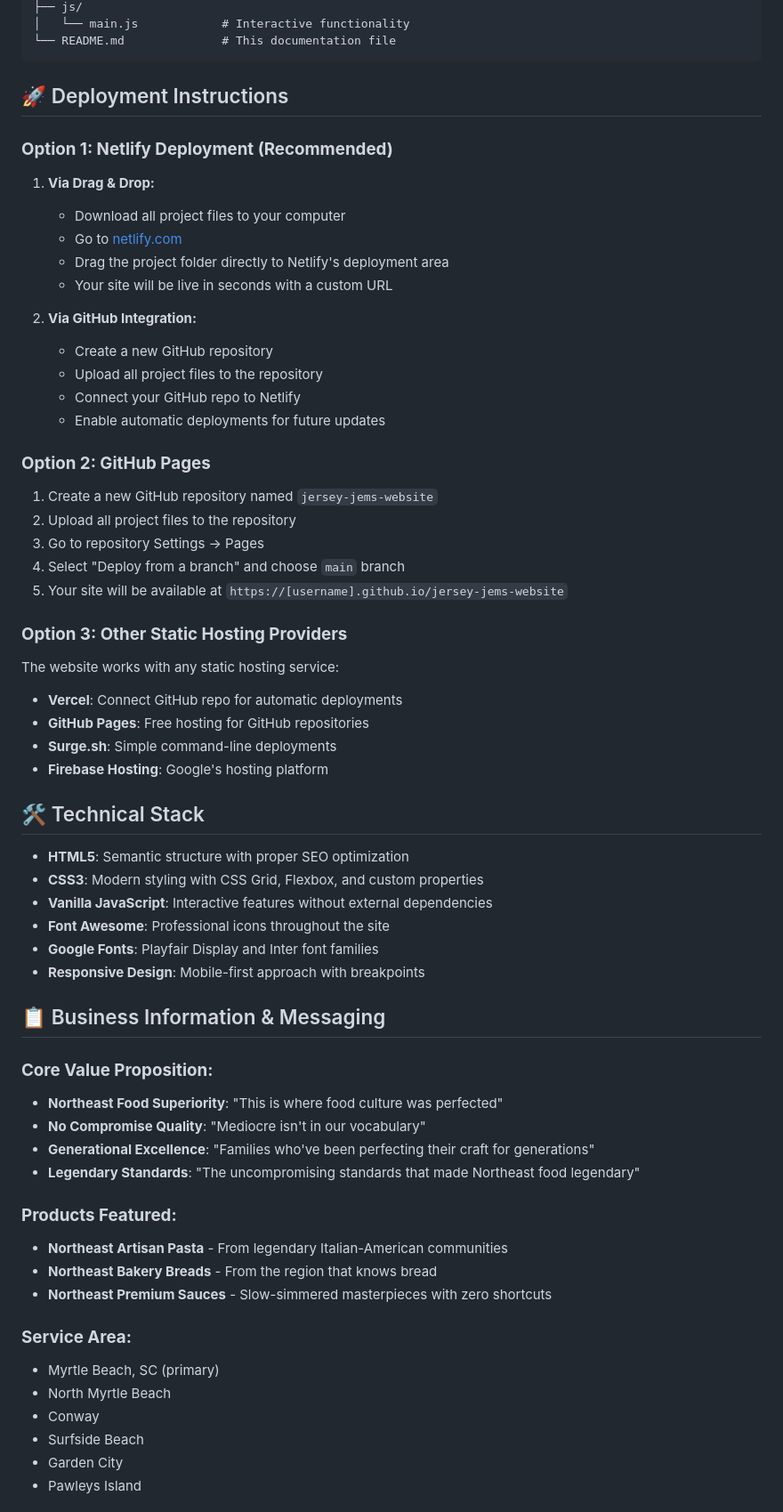
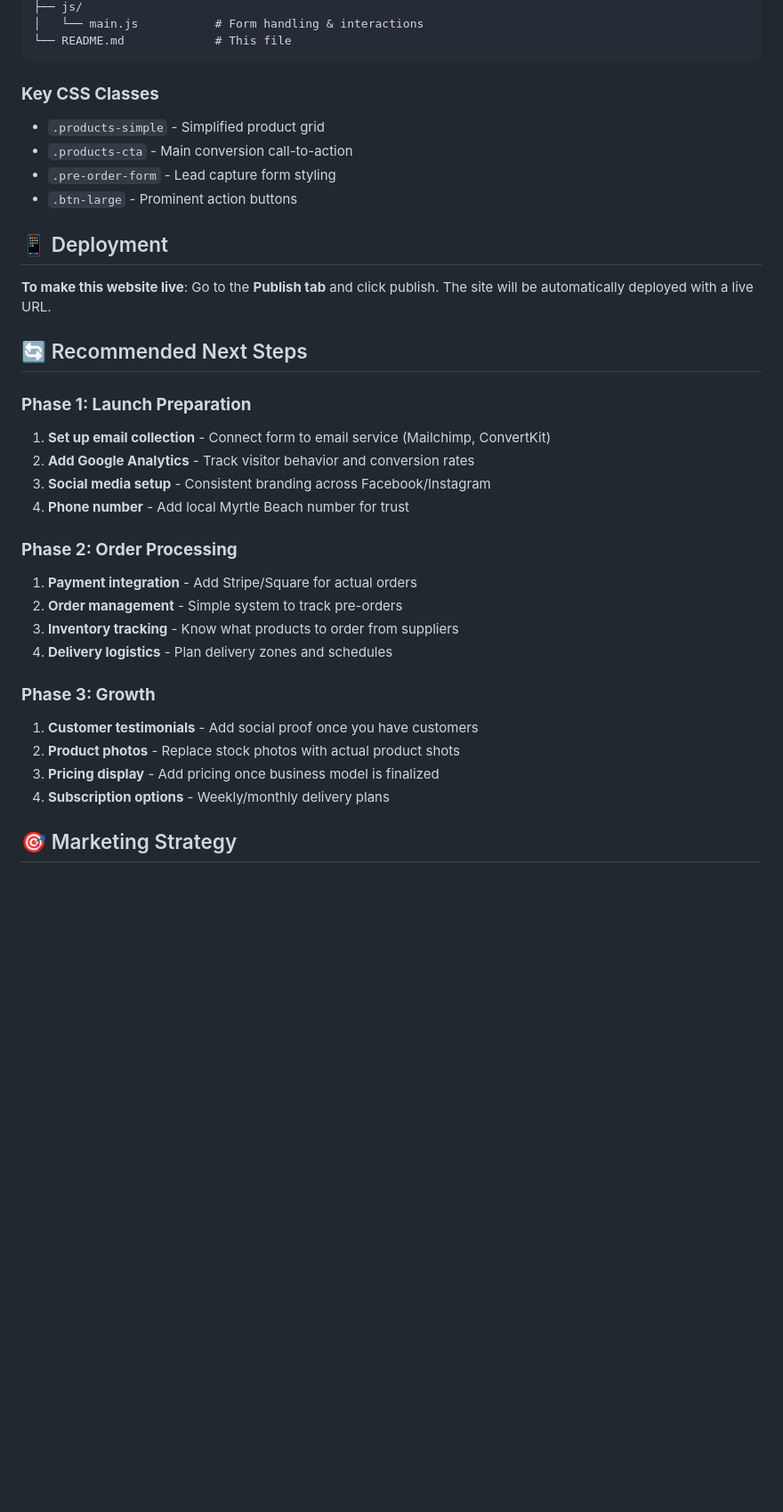
Before and after one commit to shawnlandau/JerseyJems, a Markdown page: README.md, the part around the change printed below. Shown: that part at 89% size. Rendered like a GitHub page; blank space fills up the shorter version.

````diff
--- a/README.md
+++ b/README.md
@@ -60,65 +68,37 @@ jersey-jems/
 ├── js/
-│   └── main.js            # Interactive functionality
-└── README.md              # This documentation file
+│   └── main.js           # Form handling & interactions
+└── README.md             # This file
 ```
 
-## 🚀 Deployment Instructions
+### **Key CSS Classes**
+- `.products-simple` - Simplified product grid
+- `.products-cta` - Main conversion call-to-action
+- `.pre-order-form` - Lead capture form styling
+- `.btn-large` - Prominent action buttons
 
-### **Option 1: Netlify Deployment (Recommended)**
+## 📱 Deployment
 
-1. **Via Drag & Drop:**
-   - Download all project files to your computer
-   - Go to [netlify.com](https://netlify.com)
-   - Drag the project folder directly to Netlify's deployment area
-   - Your site will be live in seconds with a custom URL
+**To make this website live**: Go to the **Publish tab** and click publish. The site will be automatically deployed with a live URL.
 
-2. **Via GitHub Integration:**
-   - Create a new GitHub repository
-   - Upload all project files to the repository
-   - Connect your GitHub repo to Netlify
-   - Enable automatic deployments for future updates
+## 🔄 Recommended Next Steps
 
-### **Option 2: GitHub Pages**
-1. Create a new GitHub repository named `jersey-jems-website`
-2. Upload all project files to the repository
-3. Go to repository Settings → Pages
-4. Select "Deploy from a branch" and choose `main` branch
-5. Your site will be available at `https://[username].github.io/jersey-jems-website`
+### **Phase 1: Launch Preparation**
+1. **Set up email collection** - Connect form to email service (Mailchimp, ConvertKit)
+2. **Add Google Analytics** - Track visitor behavior and conversion rates
+3. **Social media setup** - Consistent branding across Facebook/Instagram
+4. **Phone number** - Add local Myrtle Beach number for trust
 
-### **Option 3: Other Static Hosting Providers**
-The website works with any static hosting service:
-- **Vercel**: Connect GitHub repo for automatic deployments
-- **GitHub Pages**: Free hosting for GitHub repositories
-- **Surge.sh**: Simple command-line deployments
-- **Firebase Hosting**: Google's hosting platform
+### **Phase 2: Order Processing**
+1. **Payment integration** - Add Stripe/Square for actual orders
+2. **Order management** - Simple system to track pre-orders
+3. **Inventory tracking** - Know what products to order from suppliers
+4. **Delivery logistics** - Plan delivery zones and schedules
 
-## 🛠 Technical Stack
+### **Phase 3: Growth**
+1. **Customer testimonials** - Add social proof once you have customers
+2. **Product photos** - Replace stock photos with actual product shots
+3. **Pricing display** - Add pricing once business model is finalized
+4. **Subscription options** - Weekly/monthly delivery plans
 
-- **HTML5**: Semantic structure with proper SEO optimization
-- **CSS3**: Modern styling with CSS Grid, Flexbox, and custom properties
-- **Vanilla JavaScript**: Interactive features without external dependencies
-- **Font Awesome**: Professional icons throughout the site
-- **Google Fonts**: Playfair Display and Inter font families
-- **Responsive Design**: Mobile-first approach with breakpoints
+## 🎯 Marketing Strategy
 
-## 📋 Business Information & Messaging
-
-### **Core Value Proposition:**
-- **Northeast Food Superiority**: "This is where food culture was perfected"
-- **No Compromise Quality**: "Mediocre isn't in our vocabulary"
-- **Generational Excellence**: "Families who've been perfecting their craft for generations"
-- **Legendary Standards**: "The uncompromising standards that made Northeast food legendary"
-
-### **Products Featured:**
-- **Northeast Artisan Pasta** - From legendary Italian-American communities
-- **Northeast Bakery Breads** - From the region that knows bread
-- **Northeast Premium Sauces** - Slow-simmered masterpieces with zero shortcuts
-
-### **Service Area:**
-- Myrtle Beach, SC (primary)
-- North Myrtle Beach
-- Conway
-- Surfside Beach
-- Garden City
-- Pawleys Island
-
````
Also changed, not shown: other parts of README.md (+59 -134 lines).
